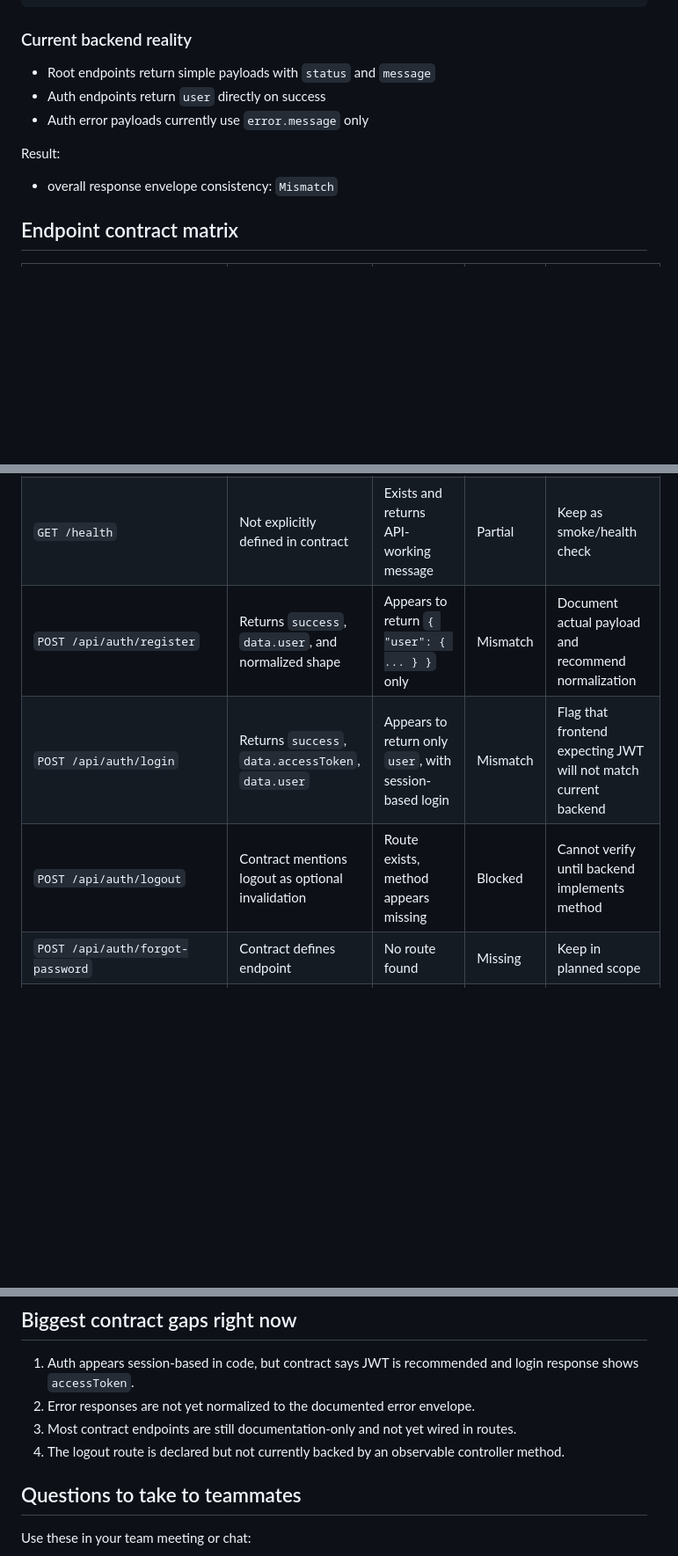
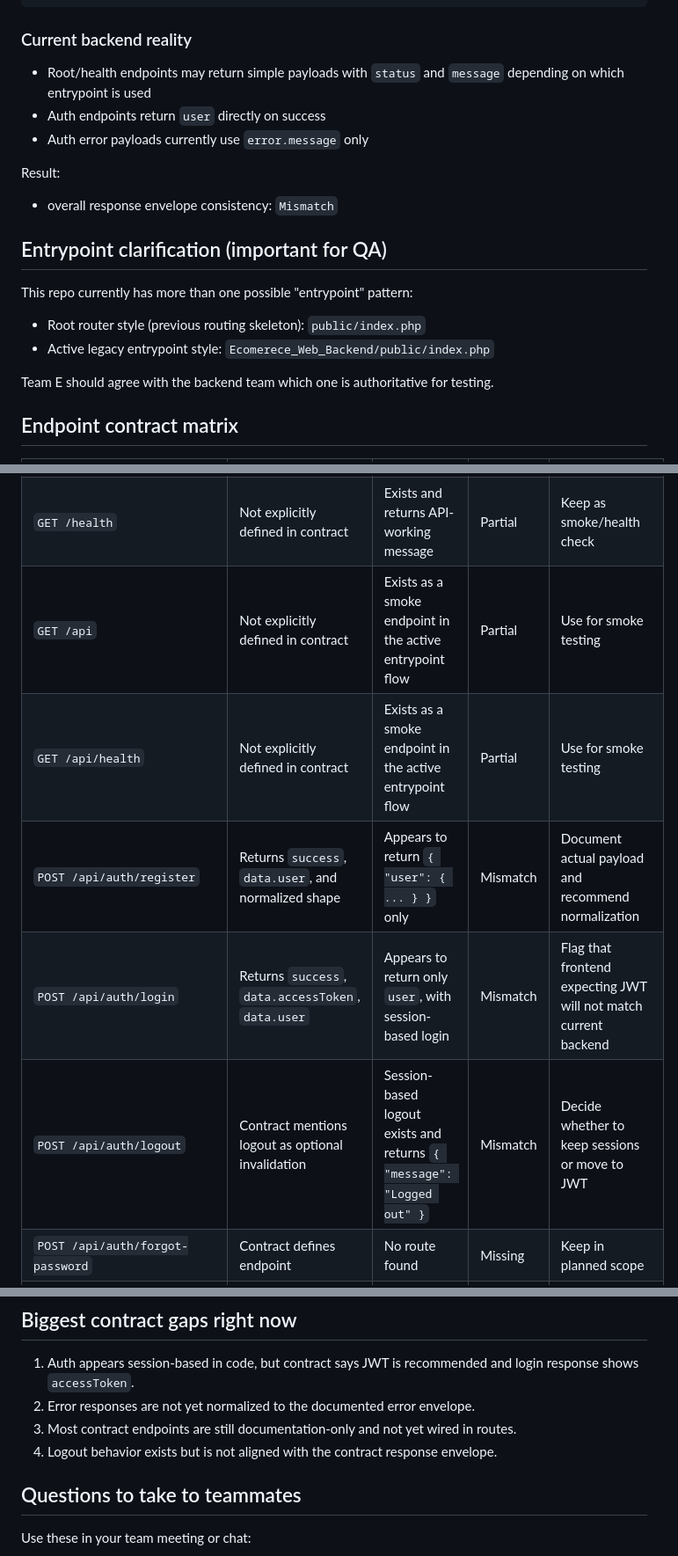
Before and after one commit to SWA-TeamQ/IP2-Backend, a Markdown page: docs/qa/CONTRACT_VERIFICATION.md, 3 parts joined by grey strips. Shown at 88% size. GitHub-like rendering; blank space fills up the shorter version.

Commit message:
docs(qa): expand contract mismatch notes
Made-with: Cursor

```diff
--- a/docs/qa/CONTRACT_VERIFICATION.md
+++ b/docs/qa/CONTRACT_VERIFICATION.md
@@ -39,7 +39,7 @@ Error:
 
 ### Current backend reality
 
-- Root endpoints return simple payloads with `status` and `message`
+- Root/health endpoints may return simple payloads with `status` and `message` depending on which entrypoint is used
 - Auth endpoints return `user` directly on success
 - Auth error payloads currently use `error.message` only
 
@@ -47,15 +47,26 @@ Result:
 
 - overall response envelope consistency: `Mismatch`
 
+## Entrypoint clarification (important for QA)
+
+This repo currently has more than one possible "entrypoint" pattern:
+
+- Root router style (previous routing skeleton): `public/index.php`
+- Active legacy entrypoint style: `Ecomerece_Web_Backend/public/index.php`
+
+Team E should agree with the backend team which one is authoritative for testing.
+
 ## Endpoint contract matrix
 
 | Endpoint | Contract expectation | Local backend observation | Result | Team E action |
 |---|---|---|---|---|
 | `GET /` | Not explicitly defined in contract | Exists and returns API-running message | Partial | Keep as smoke/health check |
 | `GET /health` | Not explicitly defined in contract | Exists and returns API-working message | Partial | Keep as smoke/health check |
+| `GET /api` | Not explicitly defined in contract | Exists as a smoke endpoint in the active entrypoint flow | Partial | Use for smoke testing |
+| `GET /api/health` | Not explicitly defined in contract | Exists as a smoke endpoint in the active entrypoint flow | Partial | Use for smoke testing |
 | `POST /api/auth/register` | Returns `success`, `data.user`, and normalized shape | Appears to return `{ "user": { ... } }` only | Mismatch | Document actual payload and recommend normalization |
 | `POST /api/auth/login` | Returns `success`, `data.accessToken`, `data.user` | Appears to return only `user`, with session-based login | Mismatch | Flag that frontend expecting JWT will not match current backend |
-| `POST /api/auth/logout` | Contract mentions logout as optional invalidation | Route exists, method appears missing | Blocked | Cannot verify until backend implements method |
+| `POST /api/auth/logout` | Contract mentions logout as optional invalidation | Session-based logout exists and returns `{ "message": "Logged out" }` | Mismatch | Decide whether to keep sessions or move to JWT |
 | `POST /api/auth/forgot-password` | Contract defines endpoint | No route found | Missing | Keep in planned scope |
 | `POST /api/auth/reset-password` | Contract defines endpoint | No route found | Missing | Keep in planned scope |
 | `GET /api/me` | Contract defines protected session endpoint | No matching local route in main backend | Missing | Ask backend team whether `/api/auth/me` or `/api/me` is target |
@@ -82,7 +93,7 @@ Result:
 1. Auth appears session-based in code, but contract says JWT is recommended and login response shows `accessToken`.
 2. Error responses are not yet normalized to the documented error envelope.
 3. Most contract endpoints are still documentation-only and not yet wired in routes.
-4. The logout route is declared but not currently backed by an observable controller method.
+4. Logout behavior exists but is not aligned with the contract response envelope.
 
 ## Questions to take to teammates
 
```
